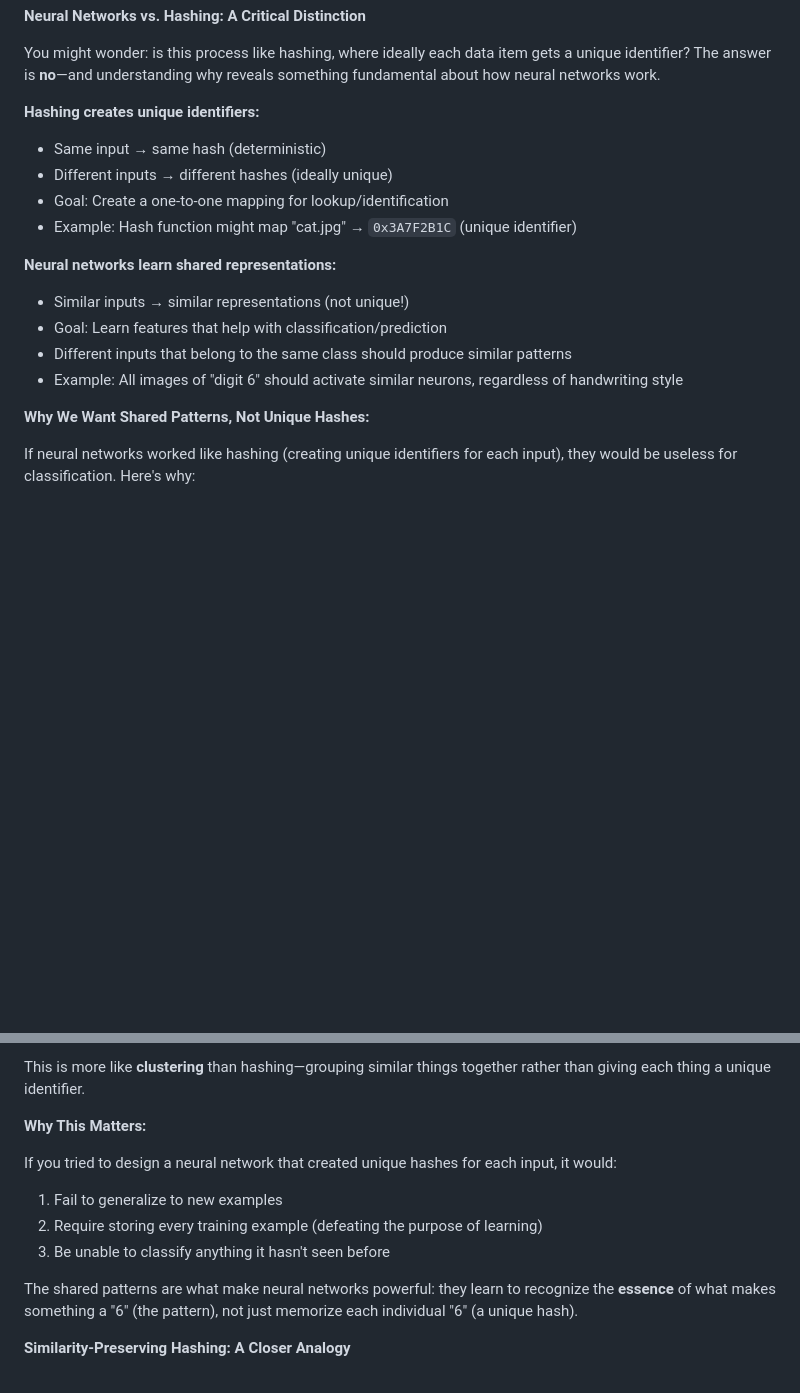
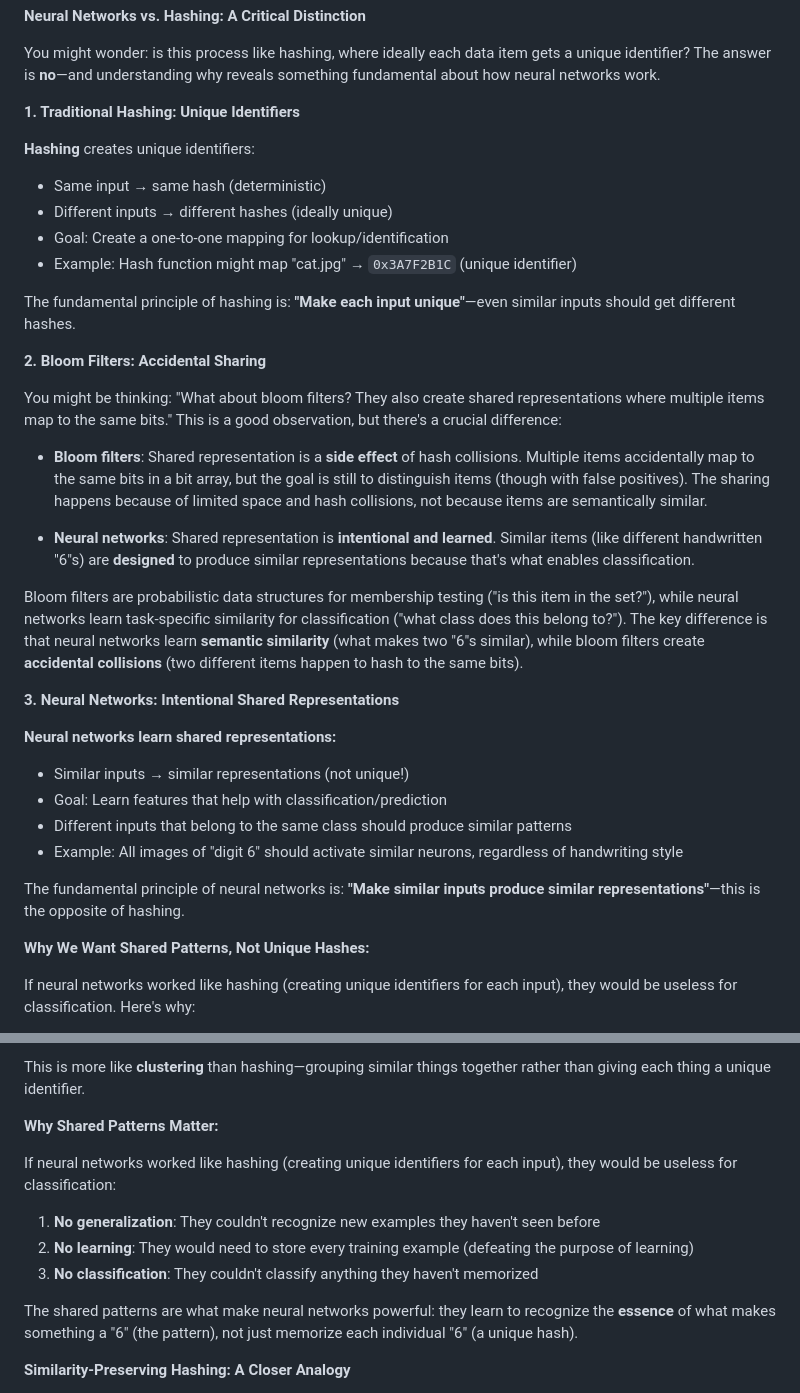
Before and after one commit to rpriyadarshi/toyai, a Markdown page: book/01-neural-network-fundamentals.md, 2 parts joined by grey strips. GitHub-like rendering; blank space fills up the shorter version.

```diff
--- a/book/01-neural-network-fundamentals.md
+++ b/book/01-neural-network-fundamentals.md
@@ -413,17 +413,35 @@ This is why the patterns have value: they're not just abstract features—they'r
 
 You might wonder: is this process like hashing, where ideally each data item gets a unique identifier? The answer is **no**—and understanding why reveals something fundamental about how neural networks work.
 
-**Hashing creates unique identifiers:**
+**1. Traditional Hashing: Unique Identifiers**
+
+**Hashing** creates unique identifiers:
 - Same input → same hash (deterministic)
 - Different inputs → different hashes (ideally unique)
 - Goal: Create a one-to-one mapping for lookup/identification
 - Example: Hash function might map "cat.jpg" → `0x3A7F2B1C` (unique identifier)
+
+The fundamental principle of hashing is: **"Make each input unique"**—even similar inputs should get different hashes.
+
+**2. Bloom Filters: Accidental Sharing**
+
+You might be thinking: "What about bloom filters? They also create shared representations where multiple items map to the same bits." This is a good observation, but there's a crucial difference:
+
+- **Bloom filters**: Shared representation is a **side effect** of hash collisions. Multiple items accidentally map to the same bits in a bit array, but the goal is still to distinguish items (though with false positives). The sharing happens because of limited space and hash collisions, not because items are semantically similar.
+
+- **Neural networks**: Shared representation is **intentional and learned**. Similar items (like different handwritten "6"s) are **designed** to produce similar representations because that's what enables classification.
+
+Bloom filters are probabilistic data structures for membership testing ("is this item in the set?"), while neural networks learn task-specific similarity for classification ("what class does this belong to?"). The key difference is that neural networks learn **semantic similarity** (what makes two "6"s similar), while bloom filters create **accidental collisions** (two different items happen to hash to the same bits).
+
+**3. Neural Networks: Intentional Shared Representations**
 
 **Neural networks learn shared representations:**
 - Similar inputs → similar representations (not unique!)
 - Goal: Learn features that help with classification/prediction
 - Different inputs that belong to the same class should produce similar patterns
 - Example: All images of "digit 6" should activate similar neurons, regardless of handwriting style
+
+The fundamental principle of neural networks is: **"Make similar inputs produce similar representations"**—this is the opposite of hashing.
 
 **Why We Want Shared Patterns, Not Unique Hashes:**
 
@@ -471,12 +489,12 @@ This is called **representation learning** or **feature learning**. The network
 
 This is more like **clustering** than hashing—grouping similar things together rather than giving each thing a unique identifier.
 
-**Why This Matters:**
+**Why Shared Patterns Matter:**
 
-If you tried to design a neural network that created unique hashes for each input, it would:
-1. Fail to generalize to new examples
-2. Require storing every training example (defeating the purpose of learning)
-3. Be unable to classify anything it hasn't seen before
+If neural networks worked like hashing (creating unique identifiers for each input), they would be useless for classification:
+1. **No generalization**: They couldn't recognize new examples they haven't seen before
+2. **No learning**: They would need to store every training example (defeating the purpose of learning)
+3. **No classification**: They couldn't classify anything they haven't memorized
 
 The shared patterns are what make neural networks powerful: they learn to recognize the **essence** of what makes something a "6" (the pattern), not just memorize each individual "6" (a unique hash).
 
```
Also changed, not shown: book/00-introduction.md (+14 -0 lines).
